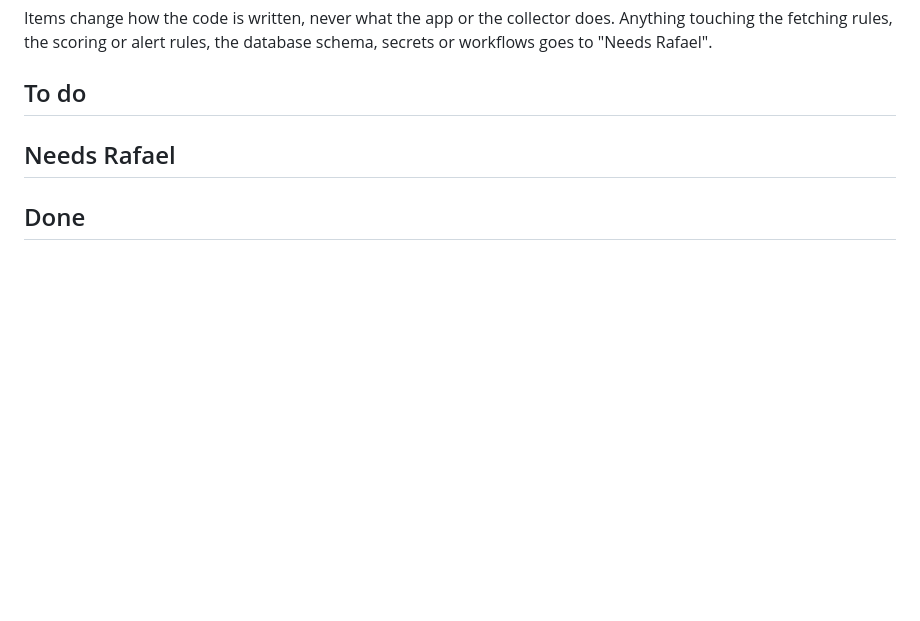
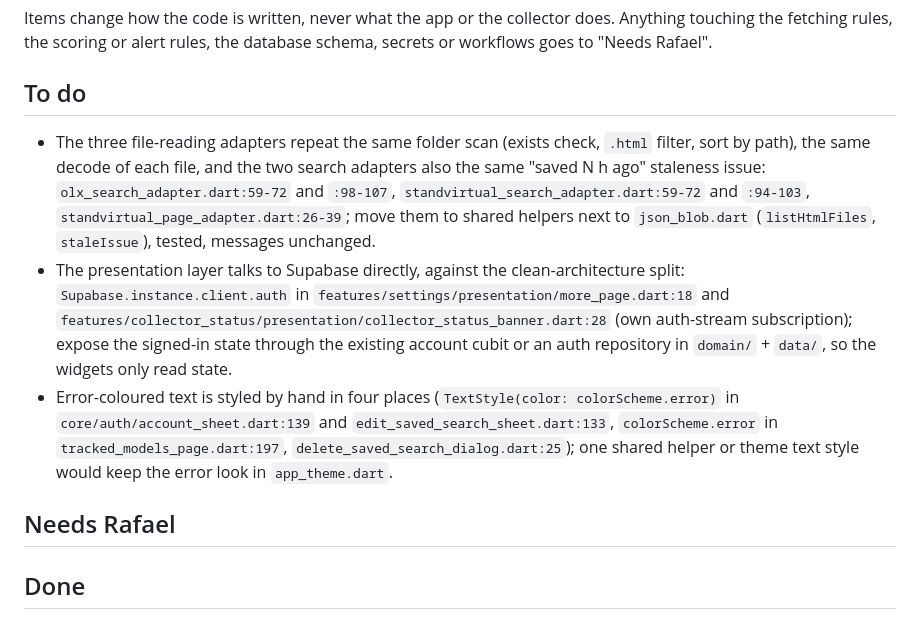
Before and after one commit to rafaelfaria1323/motorcycle-deal-tracker, a Markdown page: docs/code-quality.md, the part around the change. Rendered like a GitHub page; blank space fills up the shorter version.

Commit message:
docs(code-quality): new backlog items
Co-Authored-By: Claude Sonnet 5.5 <noreply@anthropic.com>

```diff
--- a/docs/code-quality.md
+++ b/docs/code-quality.md
@@ -16,6 +16,9 @@ the database schema, secrets or workflows goes to "Needs Rafael".
 
 ## To do
 
+- The three file-reading adapters repeat the same folder scan (exists check, `.html` filter, sort by path), the same decode of each file, and the two search adapters also the same "saved N h ago" staleness issue: `olx_search_adapter.dart:59-72` and `:98-107`, `standvirtual_search_adapter.dart:59-72` and `:94-103`, `standvirtual_page_adapter.dart:26-39`; move them to shared helpers next to `json_blob.dart` (`listHtmlFiles`, `staleIssue`), tested, messages unchanged.
+- The presentation layer talks to Supabase directly, against the clean-architecture split: `Supabase.instance.client.auth` in `features/settings/presentation/more_page.dart:18` and `features/collector_status/presentation/collector_status_banner.dart:28` (own auth-stream subscription); expose the signed-in state through the existing account cubit or an auth repository in `domain/` + `data/`, so the widgets only read state.
+- Error-coloured text is styled by hand in four places (`TextStyle(color: colorScheme.error)` in `core/auth/account_sheet.dart:139` and `edit_saved_search_sheet.dart:133`, `colorScheme.error` in `tracked_models_page.dart:197`, `delete_saved_search_dialog.dart:25`); one shared helper or theme text style would keep the error look in `app_theme.dart`.
 
 ## Needs Rafael
 
```
